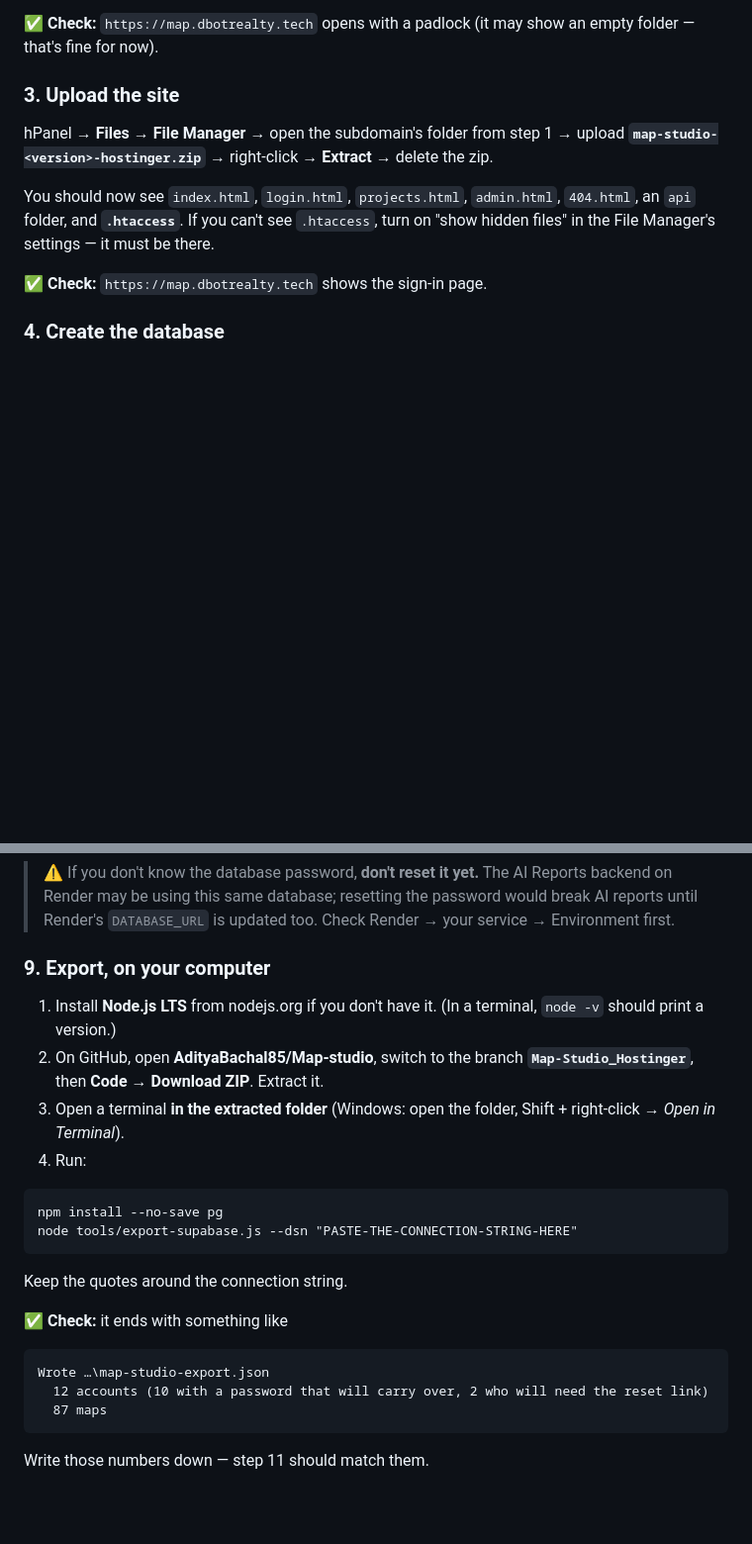
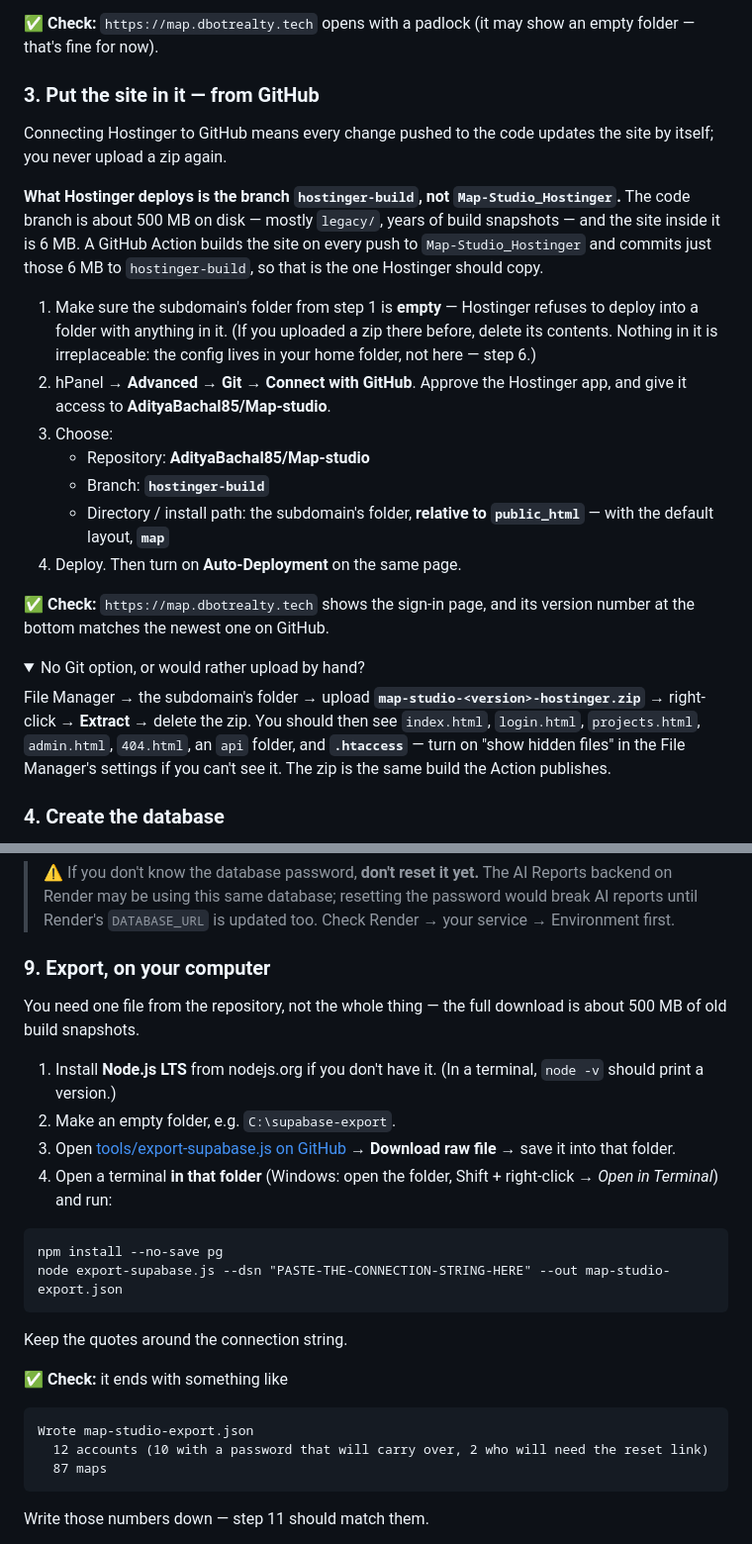
Before and after one commit to AdityaBachal85/Map-studio, a Markdown page: docs/GO-LIVE.md, 2 parts joined by grey strips. Shown at 99% size. GitHub-like rendering; folded sections open; blank space fills up the shorter version.

Commit message:
GO-LIVE: deploy from GitHub, and export with one file instead of the repo
Step 3 now connects Hostinger to GitHub and deploys the hostinger-build
branch, which the new action publishes, with the zip kept as the manual
alternative. It says why it is that branch and not the code branch (500 MB
against 6), that the target folder must be empty, and that emptying it loses
nothing because the config lives in the home folder. A closing section covers
updating: push, and the action builds and Hostinger pulls — and a red ✗ on the
action means nothing was published, so the site stays on the last good build.

Step 9 asked for the whole repository as a ZIP to run one script, which is
roughly 500 MB of build snapshots on somebody's laptop. It now downloads the
single file; tested that `npm install --no-save pg` beside it resolves the
driver and `--out` writes the export into the same folder.

Co-Authored-By: Claude Opus 5.5 <noreply@anthropic.com>
Claude-Session: https://claude.ai/code/session_01KmjTxxCELaMMspWAZ7jwpd

````diff
--- a/docs/GO-LIVE.md
+++ b/docs/GO-LIVE.md
@@ -45,17 +45,43 @@ successfully and immediately appear signed out.
 **✅ Check:** `https://map.dbotrealty.tech` opens with a padlock (it may show an
 empty folder — that's fine for now).
 
-### 3. Upload the site
+### 3. Put the site in it — from GitHub
 
-hPanel → **Files** → **File Manager** → open the subdomain's folder from step 1
-→ upload **`map-studio-<version>-hostinger.zip`** → right-click → **Extract** →
-delete the zip.
+Connecting Hostinger to GitHub means every change pushed to the code updates
+the site by itself; you never upload a zip again.
 
-You should now see `index.html`, `login.html`, `projects.html`, `admin.html`,
-`404.html`, an `api` folder, and **`.htaccess`**. If you can't see `.htaccess`,
-turn on "show hidden files" in the File Manager's settings — it must be there.
+**What Hostinger deploys is the branch `hostinger-build`, not
+`Map-Studio_Hostinger`.** The code branch is about 500 MB on disk — mostly
+`legacy/`, years of build snapshots — and the site inside it is 6 MB. A GitHub
+Action builds the site on every push to `Map-Studio_Hostinger` and commits just
+those 6 MB to `hostinger-build`, so that is the one Hostinger should copy.
 
-**✅ Check:** `https://map.dbotrealty.tech` shows the sign-in page.
+1. Make sure the subdomain's folder from step 1 is **empty** — Hostinger refuses
+   to deploy into a folder with anything in it. (If you uploaded a zip there
+   before, delete its contents. Nothing in it is irreplaceable: the config lives
+   in your home folder, not here — step 6.)
+2. hPanel → **Advanced** → **Git** → **Connect with GitHub**. Approve the
+   Hostinger app, and give it access to **AdityaBachal85/Map-studio**.
+3. Choose:
+   - Repository: **AdityaBachal85/Map-studio**
+   - Branch: **`hostinger-build`**
+   - Directory / install path: the subdomain's folder, **relative to
+     `public_html`** — with the default layout, **`map`**
+4. Deploy. Then turn on **Auto-Deployment** on the same page.
+
+**✅ Check:** `https://map.dbotrealty.tech` shows the sign-in page, and its
+version number at the bottom matches the newest one on GitHub.
+
+<details><summary>No Git option, or would rather upload by hand?</summary>
+
+File Manager → the subdomain's folder → upload
+**`map-studio-<version>-hostinger.zip`** → right-click → **Extract** → delete the
+zip. You should then see `index.html`, `login.html`, `projects.html`,
+`admin.html`, `404.html`, an `api` folder, and **`.htaccess`** — turn on "show
+hidden files" in the File Manager's settings if you can't see it. The zip is the
+same build the Action publishes.
+
+</details>
 
 ### 4. Create the database
 
@@ -155,17 +181,21 @@ In the Supabase dashboard:
 
 ### 9. Export, on your computer
 
+You need one file from the repository, not the whole thing — the full download
+is about 500 MB of old build snapshots.
+
 1. Install **Node.js LTS** from nodejs.org if you don't have it.
    (In a terminal, `node -v` should print a version.)
-2. On GitHub, open **AdityaBachal85/Map-studio**, switch to the branch
-   **`Map-Studio_Hostinger`**, then **Code** → **Download ZIP**. Extract it.
-3. Open a terminal **in the extracted folder** (Windows: open the folder,
-   Shift + right-click → *Open in Terminal*).
-4. Run:
+2. Make an empty folder, e.g. `C:\supabase-export`.
+3. Open
+   [tools/export-supabase.js on GitHub](https://github.com/AdityaBachal85/Map-studio/blob/Map-Studio_Hostinger/tools/export-supabase.js)
+   → **Download raw file** → save it into that folder.
+4. Open a terminal **in that folder** (Windows: open the folder, Shift +
+   right-click → *Open in Terminal*) and run:
 
 ```
 npm install --no-save pg
-node tools/export-supabase.js --dsn "PASTE-THE-CONNECTION-STRING-HERE"
+node export-supabase.js --dsn "PASTE-THE-CONNECTION-STRING-HERE" --out map-studio-export.json
 ```
 
 Keep the quotes around the connection string.
@@ -173,7 +203,7 @@ Keep the quotes around the connection string.
 **✅ Check:** it ends with something like
 
 ```
-Wrote …\map-studio-export.json
+Wrote map-studio-export.json
   12 accounts (10 with a password that will carry over, 2 who will need the reset link)
   87 maps
 ```
````
Also changed, not shown: other parts of docs/GO-LIVE.md (+22 -0 lines).
